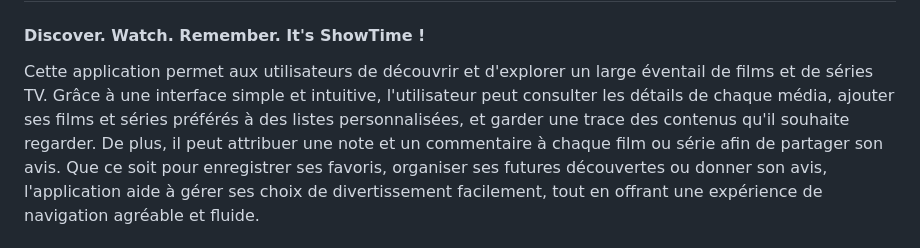
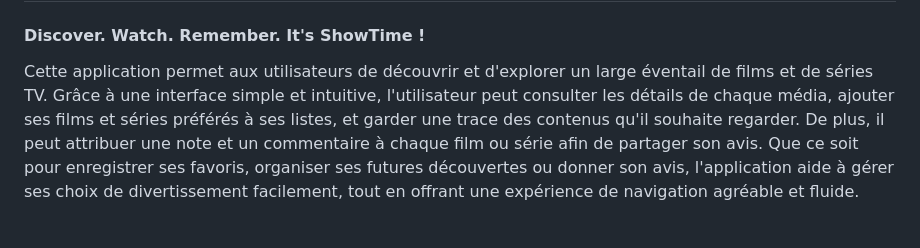
Before and after one commit to tchvtt/ShowTime, a Markdown page: AUTOEVALUATION.md, the part around the change. Rendered like a GitHub page.

```diff
--- a/AUTOEVALUATION.md
+++ b/AUTOEVALUATION.md
@@ -12,7 +12,7 @@ Soutric Tanguy
 #### Discover. Watch. Remember. It's ShowTime !
 
 Cette application permet aux utilisateurs de découvrir et d'explorer un large éventail de films et de séries TV.
-Grâce à une interface simple et intuitive, l'utilisateur peut consulter les détails de chaque média, ajouter ses films et séries préférés à des listes personnalisées, et garder une trace des contenus qu'il souhaite regarder.
+Grâce à une interface simple et intuitive, l'utilisateur peut consulter les détails de chaque média, ajouter ses films et séries préférés à ses listes, et garder une trace des contenus qu'il souhaite regarder.
 De plus, il peut attribuer une note et un commentaire à chaque film ou série afin de partager son avis.
 Que ce soit pour enregistrer ses favoris, organiser ses futures découvertes ou donner son avis, l'application aide à gérer ses choix de divertissement facilement, tout en offrant une expérience de navigation agréable et fluide.
 
```
